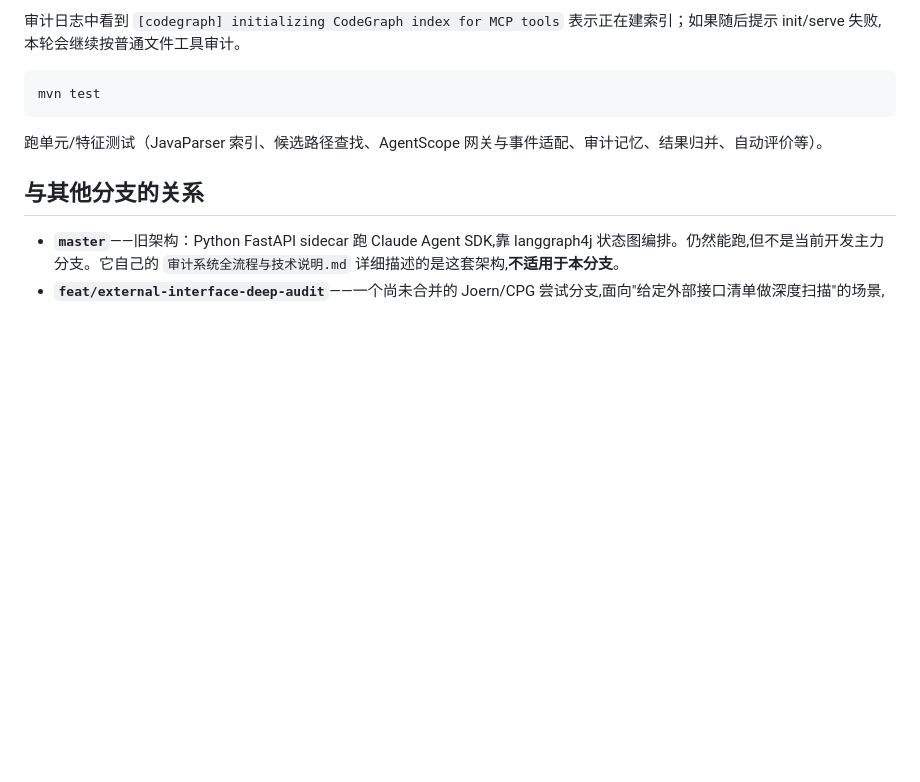
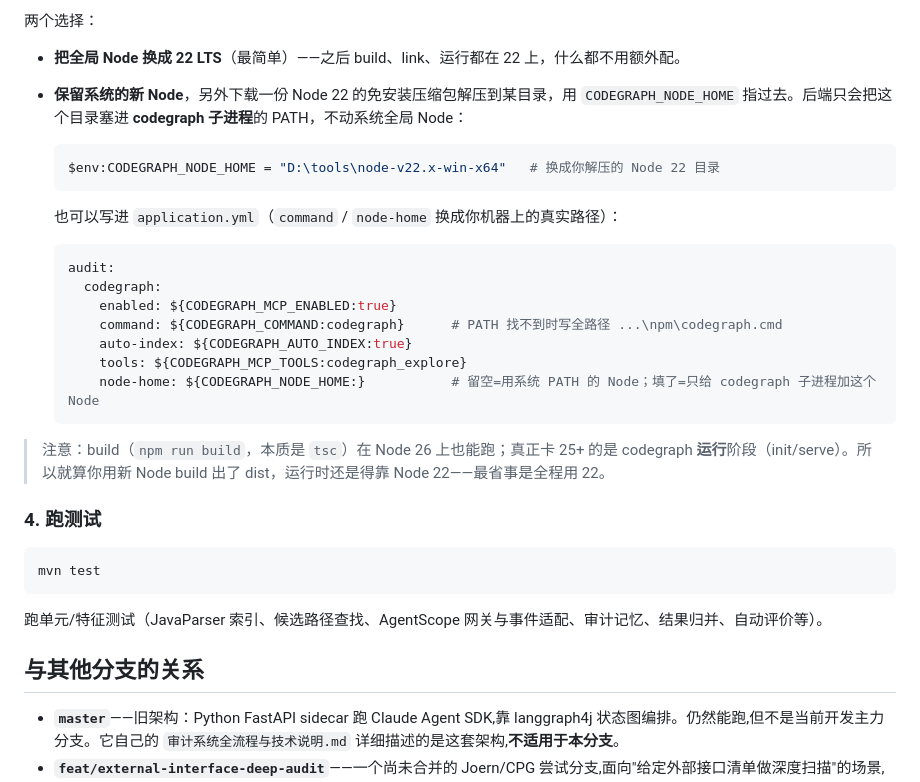
Before and after one commit to GoatHeadMate/code-audit-system-java21, a Markdown page: README.md, the part around one of its changes. Rendered like a GitHub page; blank space fills up the shorter version.

````diff
--- a/README.md
+++ b/README.md
@@ -239,5 +282,28 @@ audit:
 
-审计日志中看到 `[codegraph] initializing CodeGraph index for MCP tools` 表示正在建索引；如果随后提示 init/serve 失败,本轮会继续按普通文件工具审计。
+两个选择：
+
+- **把全局 Node 换成 22 LTS**（最简单）——之后 build、link、运行都在 22 上，什么都不用额外配。
+- **保留系统的新 Node**，另外下载一份 Node 22 的免安装压缩包解压到某目录，用 `CODEGRAPH_NODE_HOME` 指过去。后端只会把这个目录塞进 **codegraph 子进程**的 PATH，不动系统全局 Node：
+
+  ```powershell
+  $env:CODEGRAPH_NODE_HOME = "D:\tools\node-v22.x-win-x64"   # 换成你解压的 Node 22 目录
+  ```
+
+  也可以写进 `application.yml`（`command` / `node-home` 换成你机器上的真实路径）：
+
+  ```yaml
+  audit:
+    codegraph:
+      enabled: ${CODEGRAPH_MCP_ENABLED:true}
+      command: ${CODEGRAPH_COMMAND:codegraph}      # PATH 找不到时写全路径 ...\npm\codegraph.cmd
+      auto-index: ${CODEGRAPH_AUTO_INDEX:true}
+      tools: ${CODEGRAPH_MCP_TOOLS:codegraph_explore}
+      node-home: ${CODEGRAPH_NODE_HOME:}           # 留空=用系统 PATH 的 Node；填了=只给 codegraph 子进程加这个 Node
+  ```
+
+> 注意：build（`npm run build`，本质是 `tsc`）在 Node 26 上也能跑；真正卡 25+ 的是 codegraph **运行**阶段（init/serve）。所以就算你用新 Node build 出了 dist，运行时还是得靠 Node 22——最省事是全程用 22。
+
+### 4. 跑测试
 
 ```powershell
 mvn test
````
Also changed, not shown: other parts of README.md (+63 -20 lines).
